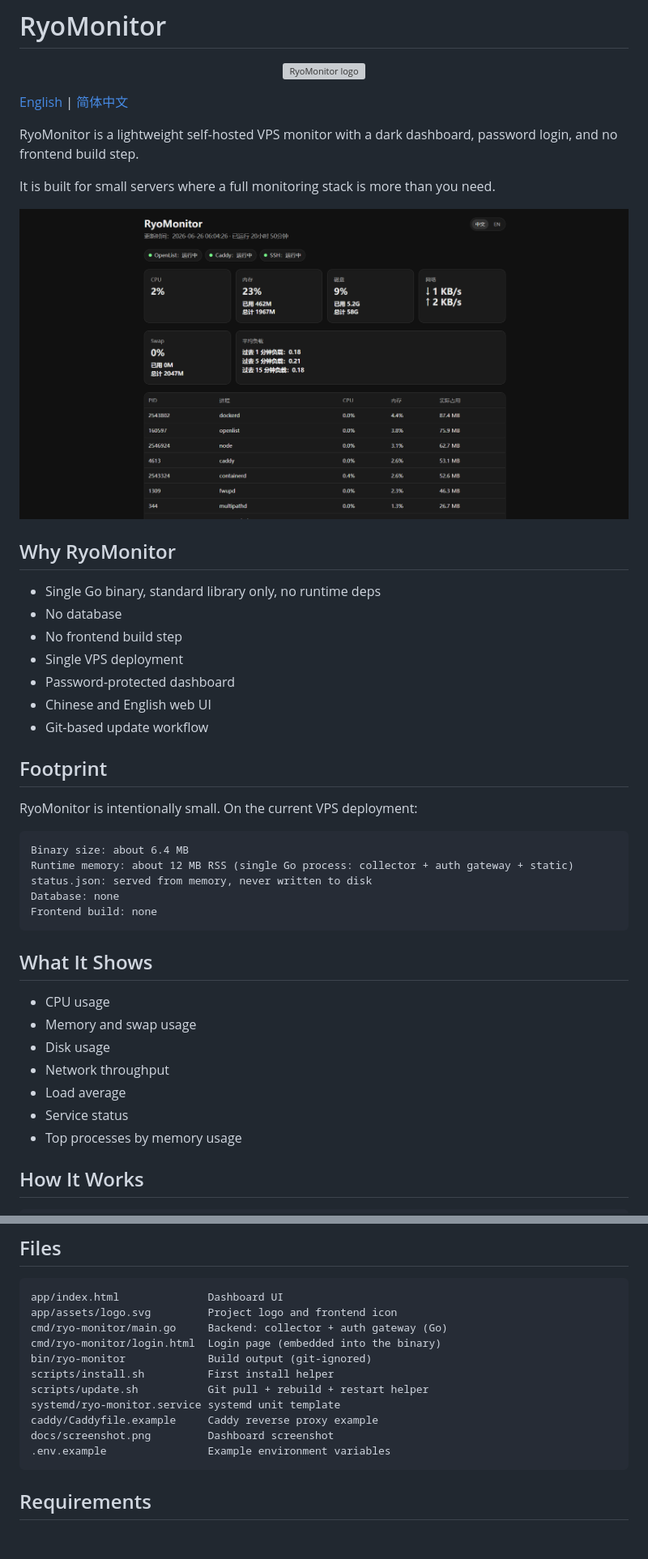
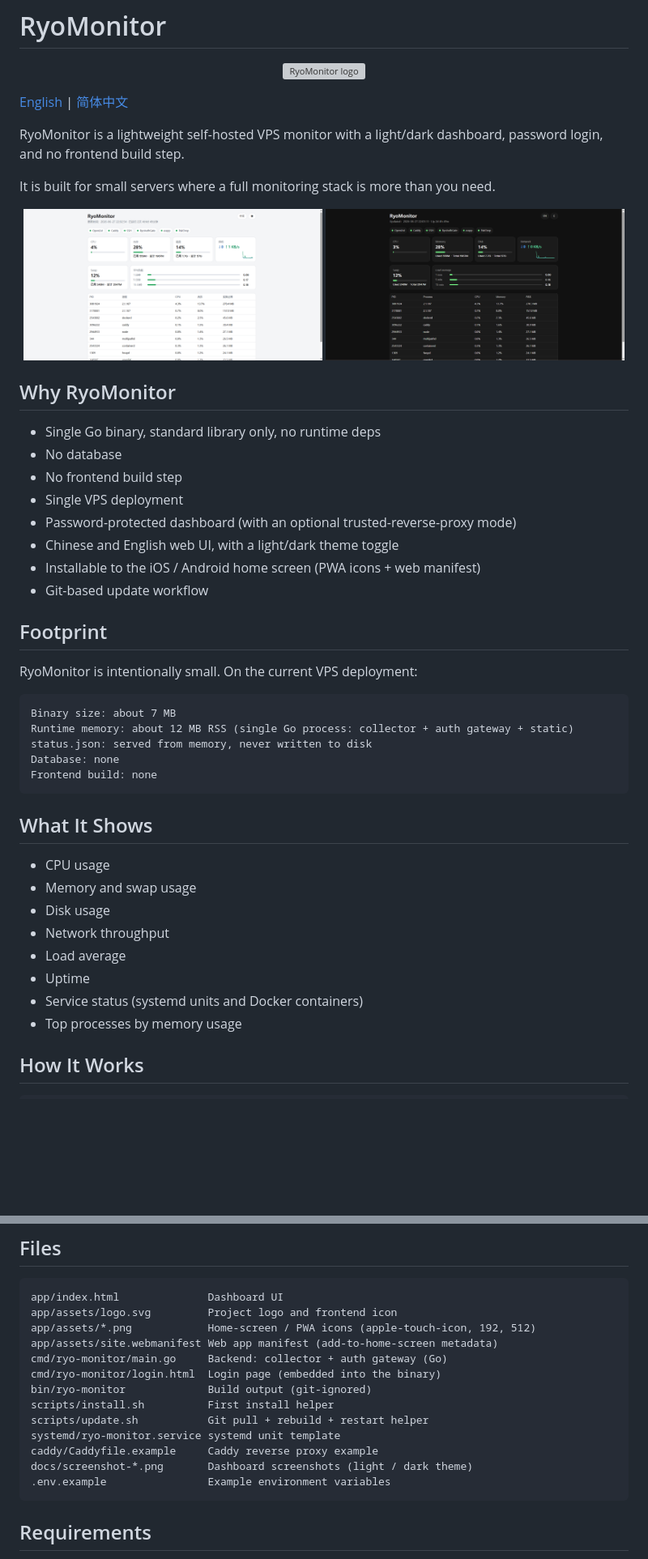
Before and after one commit to RyoSXu/RyoMonitor, a Markdown page: README.md, 2 parts joined by grey strips. Shown at 81% size. GitHub-like rendering; pictures changed too: docs/screenshot-dark.png (added), docs/screenshot-light.png (added), docs/screenshot.png (deleted); blank space fills up the shorter version; grey boxes are pictures that could not be loaded.

````diff
--- a/README.md
+++ b/README.md
@@ -6,12 +6,13 @@
 
 [English](README.md) | [简体中文](README.zh-CN.md)
 
-RyoMonitor is a lightweight self-hosted VPS monitor with a dark dashboard, password login, and no frontend build step.
+RyoMonitor is a lightweight self-hosted VPS monitor with a light/dark dashboard, password login, and no frontend build step.
 
 It is built for small servers where a full monitoring stack is more than you need.
 
 <p align="center">
-  <img src="docs/screenshot.png" alt="RyoMonitor dashboard" width="900">
+  <img src="docs/screenshot-light.png" alt="RyoMonitor dashboard (light)" width="49%">
+  <img src="docs/screenshot-dark.png" alt="RyoMonitor dashboard (dark)" width="49%">
 </p>
 
 ## Why RyoMonitor
@@ -20,8 +21,9 @@ It is built for small servers where a full monitoring stack is more than you nee
 - No database
 - No frontend build step
 - Single VPS deployment
-- Password-protected dashboard
-- Chinese and English web UI
+- Password-protected dashboard (with an optional trusted-reverse-proxy mode)
+- Chinese and English web UI, with a light/dark theme toggle
+- Installable to the iOS / Android home screen (PWA icons + web manifest)
 - Git-based update workflow
 
 ## Footprint
@@ -29,7 +31,7 @@ It is built for small servers where a full monitoring stack is more than you nee
 RyoMonitor is intentionally small. On the current VPS deployment:
 
 ```text
-Binary size: about 6.4 MB
+Binary size: about 7 MB
 Runtime memory: about 12 MB RSS (single Go process: collector + auth gateway + static)
 status.json: served from memory, never written to disk
 Database: none
@@ -43,7 +45,8 @@ Frontend build: none
 - Disk usage
 - Network throughput
 - Load average
-- Service status
+- Uptime
+- Service status (systemd units and Docker containers)
 - Top processes by memory usage
 
 ## How It Works
@@ -68,6 +71,8 @@ Caddy
 ```text
 app/index.html              Dashboard UI
 app/assets/logo.svg         Project logo and frontend icon
+app/assets/*.png            Home-screen / PWA icons (apple-touch-icon, 192, 512)
+app/assets/site.webmanifest Web app manifest (add-to-home-screen metadata)
 cmd/ryo-monitor/main.go     Backend: collector + auth gateway (Go)
 cmd/ryo-monitor/login.html  Login page (embedded into the binary)
 bin/ryo-monitor             Build output (git-ignored)
@@ -75,7 +80,7 @@ scripts/install.sh          First install helper
 scripts/update.sh           Git pull + rebuild + restart helper
 systemd/ryo-monitor.service systemd unit template
 caddy/Caddyfile.example     Caddy reverse proxy example
-docs/screenshot.png         Dashboard screenshot
+docs/screenshot-*.png       Dashboard screenshots (light / dark theme)
 .env.example                Example environment variables
 ```
 
````
Also changed, not shown: other parts of README.md (+21 -0 lines), README.zh-CN.md (+33 -7 lines), app/assets/apple-touch-icon.png (added), app/assets/icon-192.png (added), app/assets/icon-512.png (added), 3 other files.
